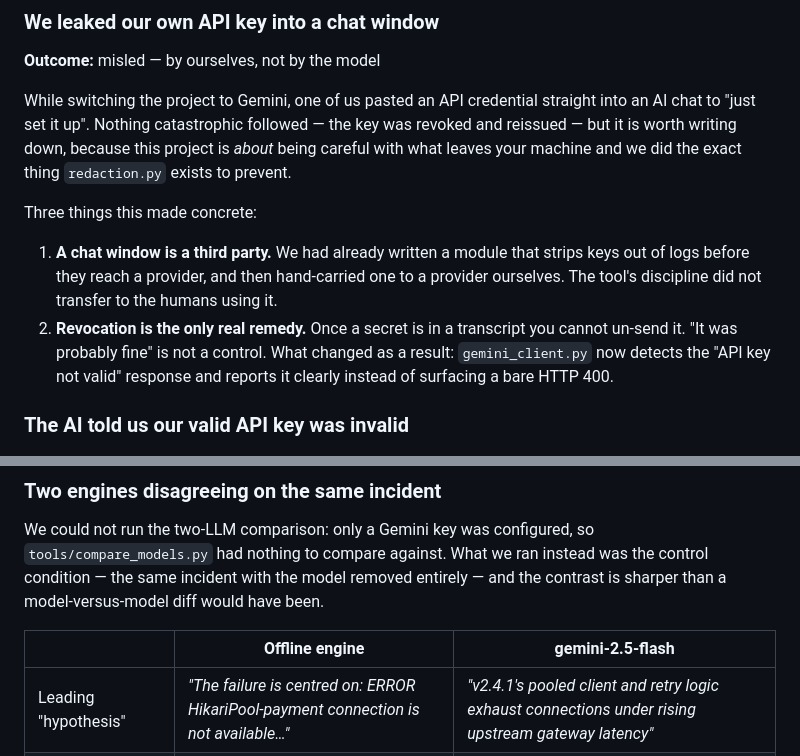
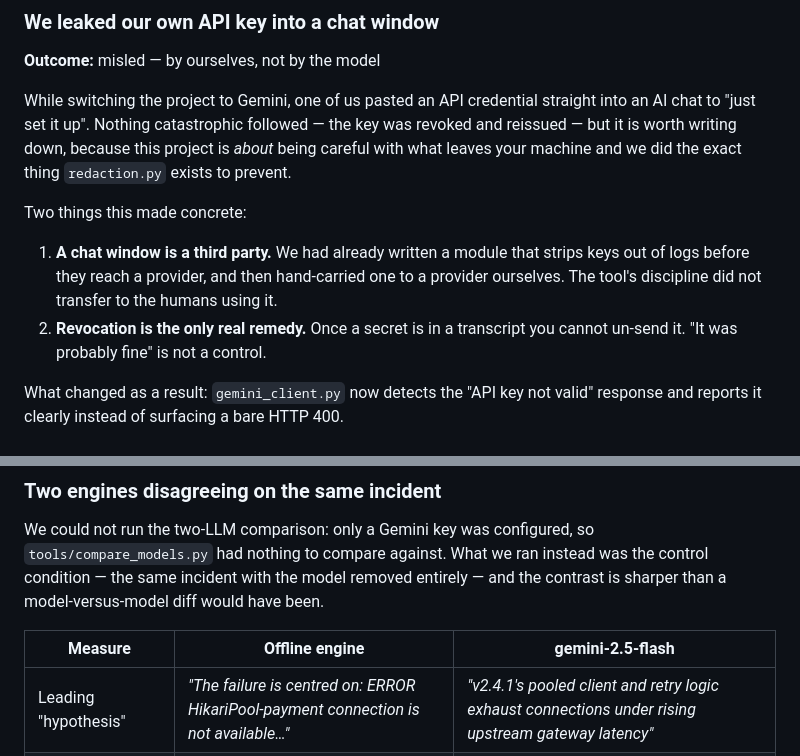
Before and after one commit to Yair544/Between-theory-and-practice, a Markdown page: docs/AI_USAGE_LOG.md, 2 parts joined by grey strips. Drawn GitHub-style.

```diff
--- a/docs/AI_USAGE_LOG.md
+++ b/docs/AI_USAGE_LOG.md
@@ -105,7 +105,7 @@ key was revoked and reissued — but it is worth writing down, because this proj
 is *about* being careful with what leaves your machine and we did the exact thing
 `redaction.py` exists to prevent.
 
-Three things this made concrete:
+Two things this made concrete:
 
 1. **A chat window is a third party.** We had already written a module that
    strips keys out of logs before they reach a provider, and then hand-carried
@@ -113,6 +113,7 @@ Three things this made concrete:
    humans using it.
 2. **Revocation is the only real remedy.** Once a secret is in a transcript you
    cannot un-send it. "It was probably fine" is not a control.
+
 What changed as a result: `gemini_client.py` now detects the "API key not valid"
 response and reports it clearly instead of surfacing a bare HTTP 400.
 
@@ -223,7 +224,7 @@ We could not run the two-LLM comparison: only a Gemini key was configured, so
 the control condition — the same incident with the model removed entirely — and
 the contrast is sharper than a model-versus-model diff would have been.
 
-| | Offline engine | gemini-2.5-flash |
+| Measure | Offline engine | gemini-2.5-flash |
 |---|---|---|
 | Leading "hypothesis" | *"The failure is centred on: ERROR HikariPool-payment connection is not available…"* | *"v2.4.1's pooled client and retry logic exhaust connections under rising upstream gateway latency"* |
 | Top confidence | 0.32 | 0.75 |
```
Also changed, not shown: docs/PROMPTS.md (+3 -9 lines), docs/REFLECTIVE_REPORT.md (+1 -2 lines).
